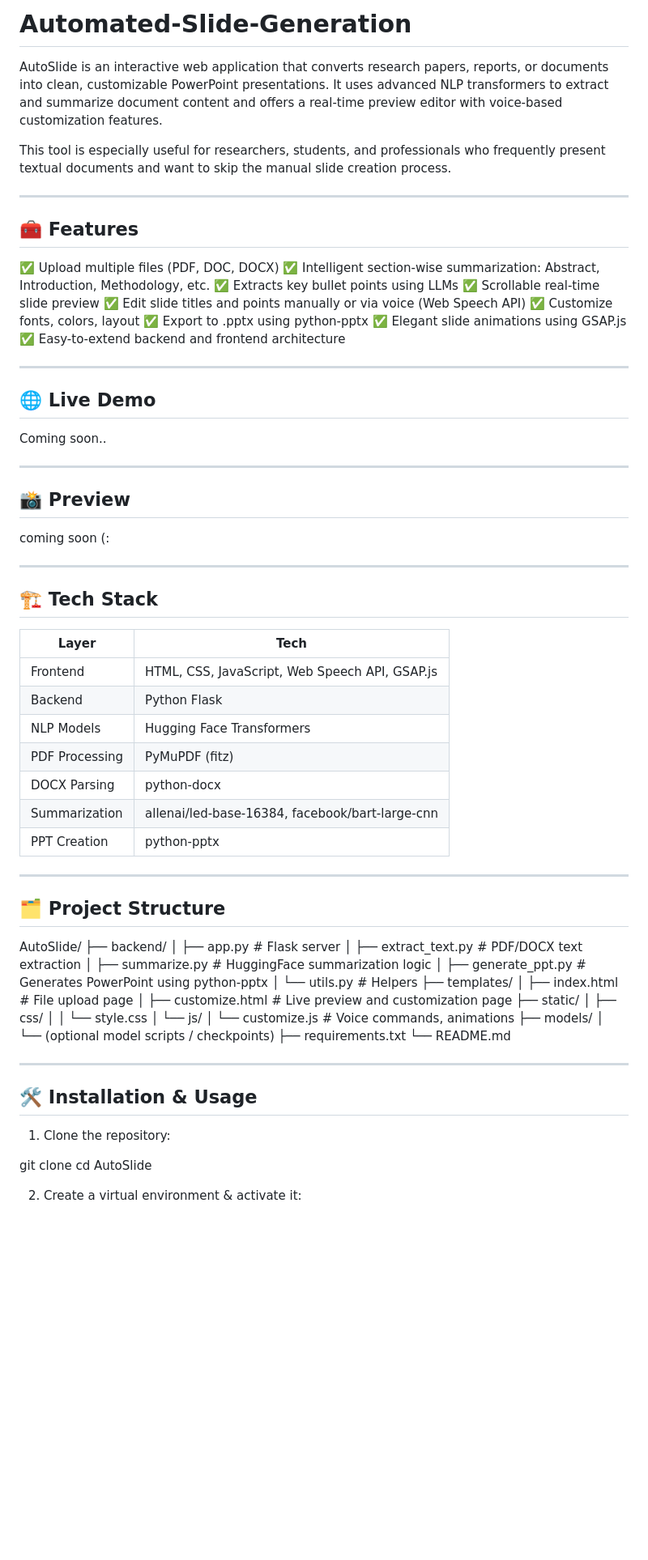
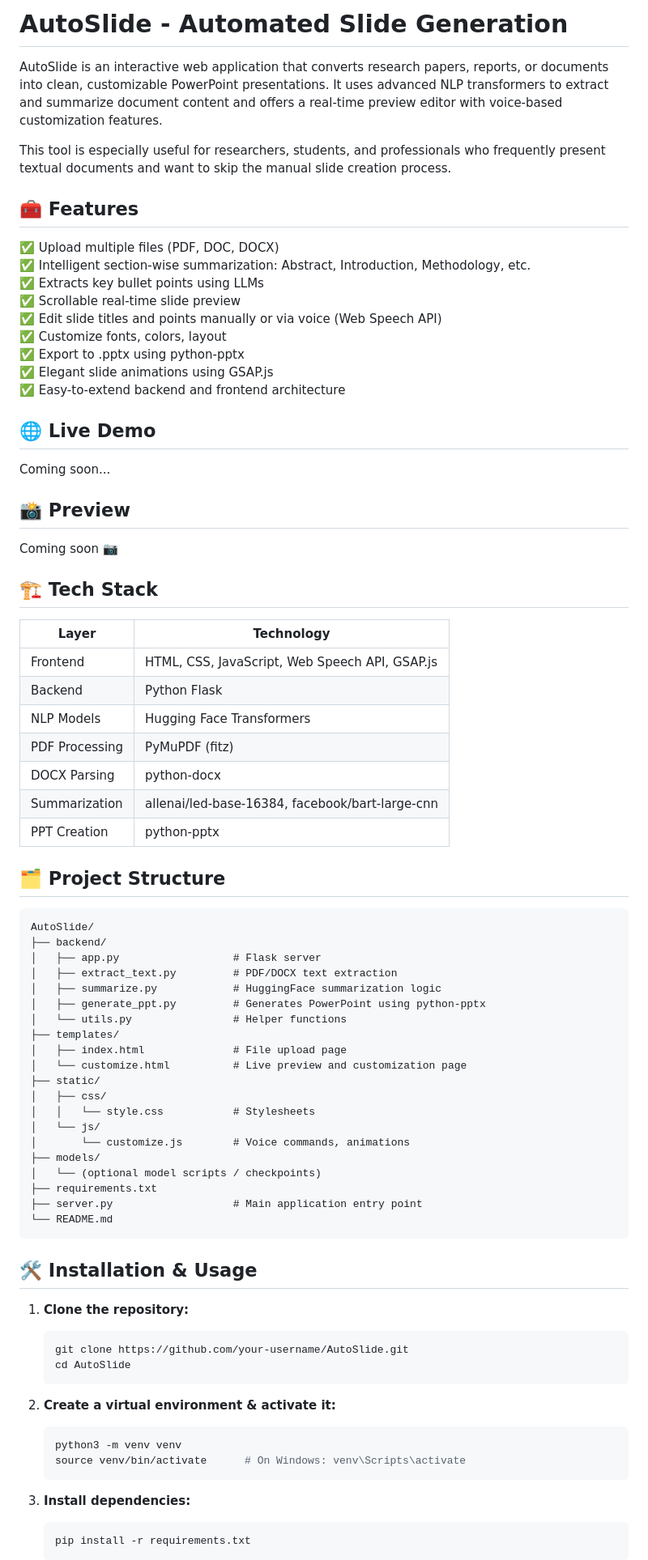
Before and after one commit to sneha-gpt/Automated-Slide-Generation, a Markdown page: README.md, the part around one of its changes. Shown at 81% size. Rendered like a GitHub page; blank space fills up the shorter version.

````diff
--- a/README.md
+++ b/README.md
@@ -1,10 +1,8 @@
-# Automated-Slide-Generation
+# AutoSlide - Automated Slide Generation
 
 AutoSlide is an interactive web application that converts research papers, reports, or documents into clean, customizable PowerPoint presentations. It uses advanced NLP transformers to extract and summarize document content and offers a real-time preview editor with voice-based customization features.
 
 This tool is especially useful for researchers, students, and professionals who frequently present textual documents and want to skip the manual slide creation process.
-
----
 
 ## 🧰 Features
 
@@ -18,64 +16,67 @@ This tool is especially useful for researchers, students, and professionals who
 ✅ Elegant slide animations using GSAP.js
 ✅ Easy-to-extend backend and frontend architecture
 
----
-
 ## 🌐 Live Demo
 
-Coming soon..
-
----
+Coming soon...
 
 ## 📸 Preview
 
-coming soon (:
-
----
+Coming soon 📷
 
 ## 🏗️ Tech Stack
 
-| Layer          | Tech                                            |
+| Layer          | Technology                                       |
 | -------------- | ----------------------------------------------- |
-| Frontend       | HTML, CSS, JavaScript, Web Speech API, GSAP.js  |
+| Frontend       | HTML, CSS, JavaScript, Web Speech API, GSAP.js |
 | Backend        | Python Flask                                    |
 | NLP Models     | Hugging Face Transformers                       |
-| PDF Processing | PyMuPDF (fitz)                                  |
+| PDF Processing | PyMuPDF (fitz)                                 |
 | DOCX Parsing   | python-docx                                     |
 | Summarization  | allenai/led-base-16384, facebook/bart-large-cnn |
 | PPT Creation   | python-pptx                                     |
 
----
-
 ## 🗂️ Project Structure
 
+```
 AutoSlide/
 ├── backend/
 │   ├── app.py                  # Flask server
 │   ├── extract_text.py         # PDF/DOCX text extraction
 │   ├── summarize.py            # HuggingFace summarization logic
 │   ├── generate_ppt.py         # Generates PowerPoint using python-pptx
-│   └── utils.py                # Helpers
+│   └── utils.py                # Helper functions
 ├── templates/
 │   ├── index.html              # File upload page
-│   ├── customize.html          # Live preview and customization page
+│   └── customize.html          # Live preview and customization page
 ├── static/
 │   ├── css/
-│   │   └── style.css
+│   │   └── style.css           # Stylesheets
 │   └── js/
 │       └── customize.js        # Voice commands, animations
 ├── models/
 │   └── (optional model scripts / checkpoints)
 ├── requirements.txt
+├── server.py                   # Main application entry point
 └── README.md
-
----
+```
 
 ## 🛠️ Installation & Usage
 
-1. Clone the repository:
+1. **Clone the repository:**
+   ```bash
+   git clone https://github.com/your-username/AutoSlide.git
+   cd AutoSlide
+   ```
 
-git clone
-cd AutoSlide
+2. **Create a virtual environment & activate it:**
+   ```bash
+   python3 -m venv venv
+   source venv/bin/activate      # On Windows: venv\Scripts\activate
+   ```
 
-2. Create a virtual environment & activate it:
+3. **Install dependencies:**
+   ```bash
+   pip install -r requirements.txt
+   ```
 
````
Also changed, not shown: other parts of README.md (+50 -60 lines).
